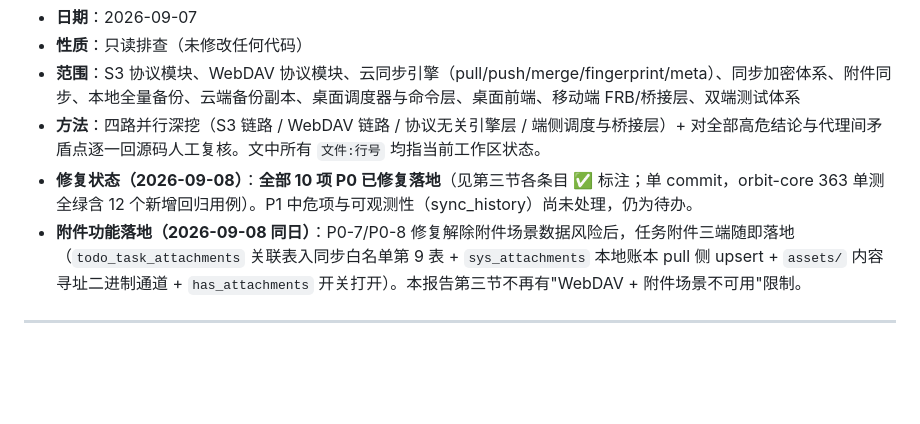
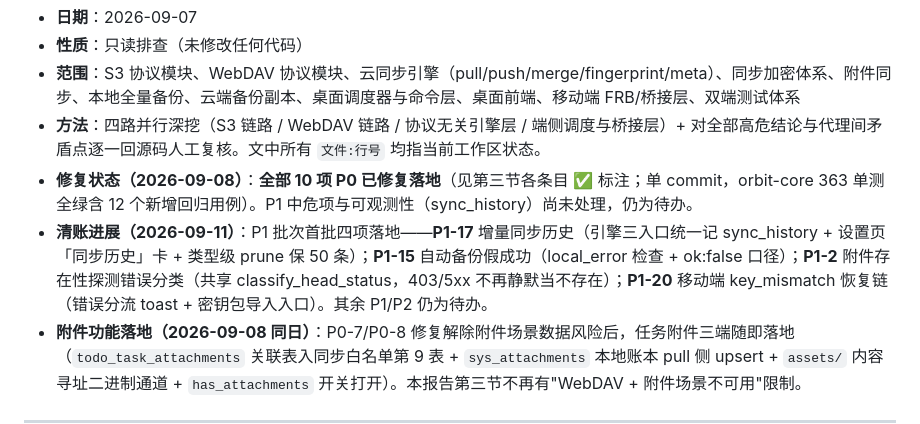
Before and after one commit to mecoren/orbit, a Markdown page: docs/同步功能系统性排查报告-2026-09-07.md, the part around the change. Rendered like a GitHub page; blank space fills up the shorter version.

```diff
--- a/docs/同步功能系统性排查报告-2026-09-07.md
+++ b/docs/同步功能系统性排查报告-2026-09-07.md
@@ -5,6 +5,7 @@
 - **范围**：S3 协议模块、WebDAV 协议模块、云同步引擎（pull/push/merge/fingerprint/meta）、同步加密体系、附件同步、本地全量备份、云端备份副本、桌面调度器与命令层、桌面前端、移动端 FRB/桥接层、双端测试体系
 - **方法**：四路并行深挖（S3 链路 / WebDAV 链路 / 协议无关引擎层 / 端侧调度与桥接层）+ 对全部高危结论与代理间矛盾点逐一回源码人工复核。文中所有 `文件:行号` 均指当前工作区状态。
 - **修复状态（2026-09-08）**：**全部 10 项 P0 已修复落地**（见第三节各条目 ✅ 标注；单 commit，orbit-core 363 单测全绿含 12 个新增回归用例）。P1 中危项与可观测性（sync_history）尚未处理，仍为待办。
+- **清账进展（2026-09-11）**：P1 批次首批四项落地——**P1-17** 增量同步历史（引擎三入口统一记 sync_history + 设置页「同步历史」卡 + 类型级 prune 保 50 条）；**P1-15** 自动备份假成功（local_error 检查 + ok:false 口径）；**P1-2** 附件存在性探测错误分类（共享 classify_head_status，403/5xx 不再静默当不存在）；**P1-20** 移动端 key_mismatch 恢复链（错误分流 toast + 密钥包导入入口）。其余 P1/P2 仍为待办。
 - **附件功能落地（2026-09-08 同日）**：P0-7/P0-8 修复解除附件场景数据风险后，任务附件三端随即落地（`todo_task_attachments` 关联表入同步白名单第 9 表 + `sys_attachments` 本地账本 pull 侧 upsert + `assets/` 内容寻址二进制通道 + `has_attachments` 开关打开）。本报告第三节不再有"WebDAV + 附件场景不可用"限制。
 
 ---
```
Also changed, not shown: CHANGELOG.md (+12 -0 lines), docs/07_竞品对比与改进机会分析.md (+4 -0 lines).
